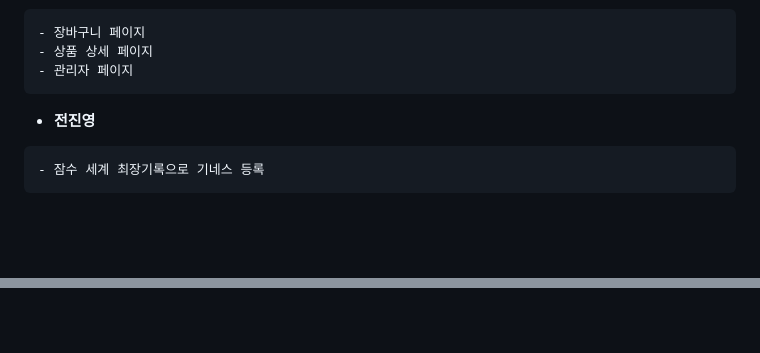
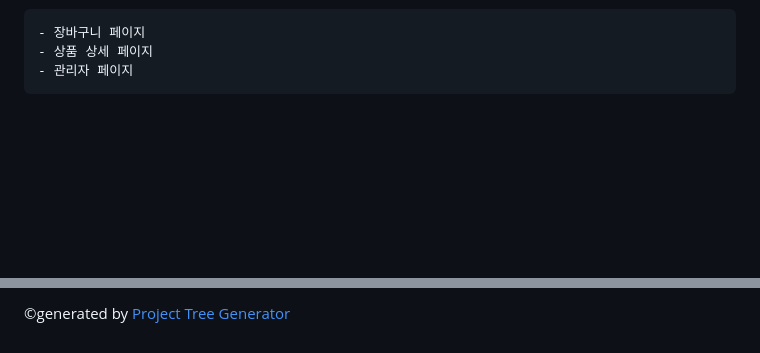
Before and after one commit to ParkAsher/food-challenge-ecommerce, a Markdown page: readme.md, 2 parts joined by grey strips. Drawn GitHub-style; blank space fills up the shorter version.

Commit message:
README - 폴더 구조 추가

````diff
--- a/readme.md
+++ b/readme.md
@@ -87,12 +87,6 @@
 - 장바구니 페이지
 - 상품 상세 페이지
 - 관리자 페이지
-```
-
--   **전진영**
-
-```
-- 잠수 세계 최장기록으로 기네스 등록
 ```
 
 <br/> <br/>
@@ -194,0 +300 @@ Training Blog About RollingPaper/README.md at master · ParkAsher/RollingPaper
+©generated by [Project Tree Generator](https://woochanleee.github.io/project-tree-generator)
````
Also changed, not shown: other parts of readme.md (+114 -3 lines).
